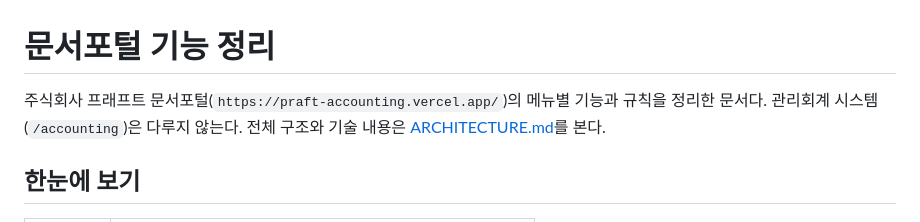
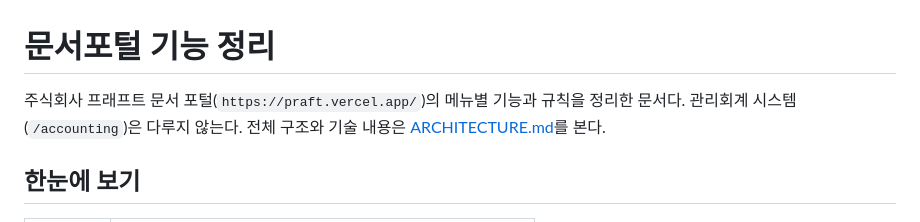
Before and after one commit to praftdavid/account, a Markdown page: 문서포털_기능정리.md, the part around the change. Drawn GitHub-style.

Commit message:
docs: 운영 주소를 praft.vercel.app으로 안내
Co-Authored-By: Claude Sonnet 5.5 <noreply@anthropic.com>

```diff
--- a/문서포털_기능정리.md
+++ b/문서포털_기능정리.md
@@ -1,6 +1,6 @@
 # 문서포털 기능 정리
 
-주식회사 프래프트 문서포털(`https://praft-accounting.vercel.app/`)의 메뉴별 기능과 규칙을 정리한 문서다. 관리회계 시스템(`/accounting`)은 다루지 않는다. 전체 구조와 기술 내용은 [ARCHITECTURE.md](ARCHITECTURE.md)를 본다.
+주식회사 프래프트 문서 포털(`https://praft.vercel.app/`)의 메뉴별 기능과 규칙을 정리한 문서다. 관리회계 시스템(`/accounting`)은 다루지 않는다. 전체 구조와 기술 내용은 [ARCHITECTURE.md](ARCHITECTURE.md)를 본다.
 
 ## 한눈에 보기
 
```
